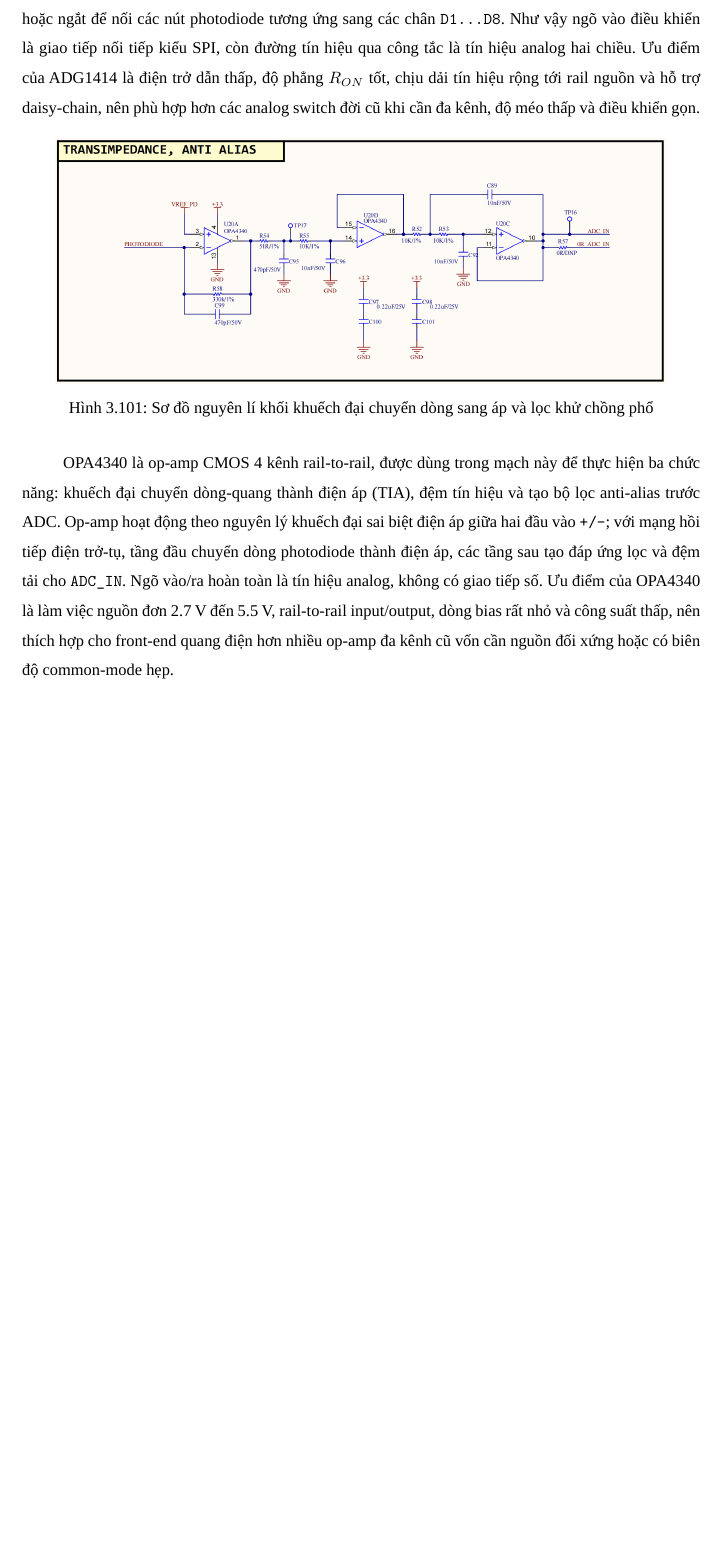
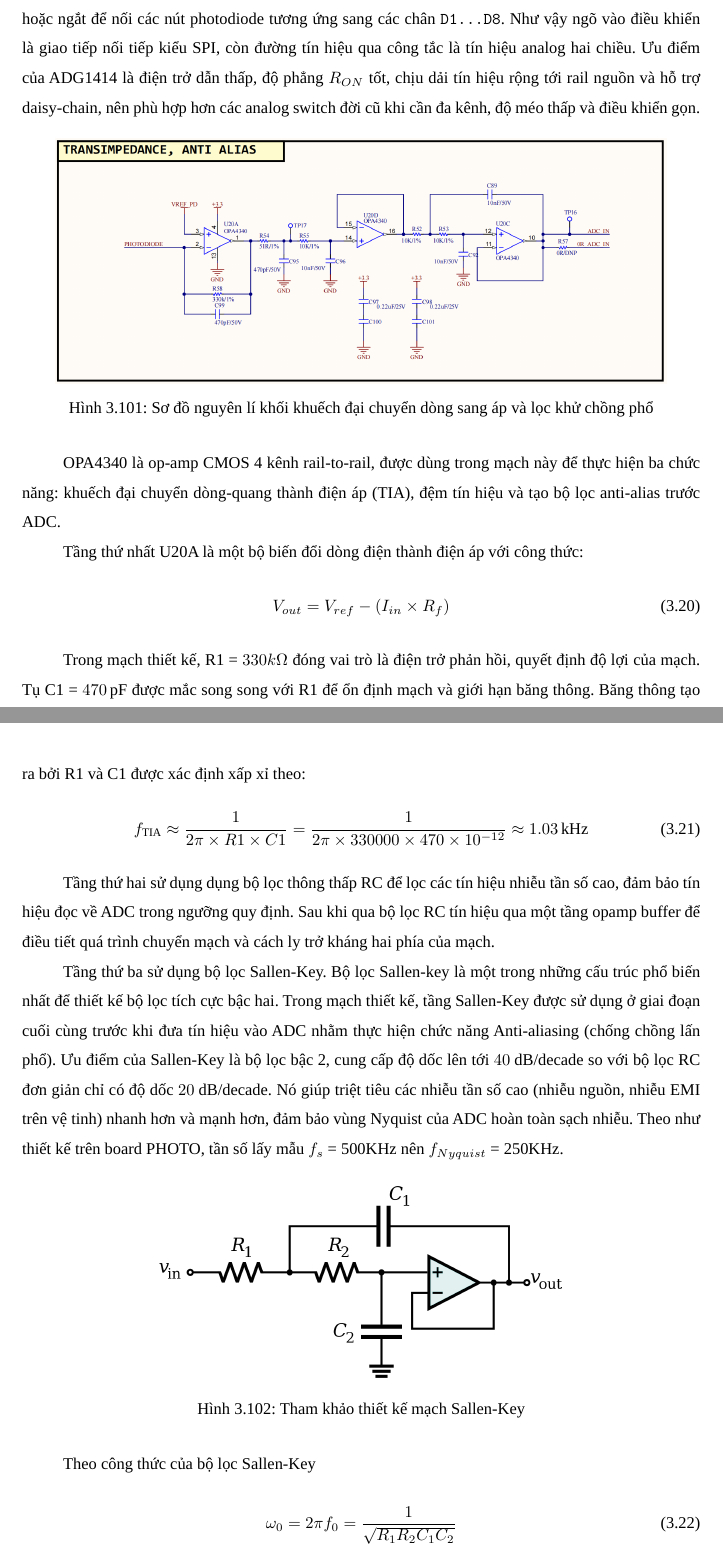
Before and after one commit to thanhduy1806/BaoCaoDoAnTotNghiep, a LaTeX document (main.tex, which reads chapters/chuong3.tex): part of page 101 of 104 before the commit and two parts of pages 101 and 102 of 105 after it, the two joined at a grey line, cut so that both start at the same text, the shorter picture padded with empty space. Compiled offline with LuaLaTeX; a missing font is replaced by an installed copy or a similar font.

Commit message:
done laser

```diff
--- a/chapters/chuong3.tex
+++ b/chapters/chuong3.tex
@@ -1649,4 +1650,31 @@ ADG1414BRUZ là mạch chuyển mạch analog 8 kênh SPST điều khiển nối
     \label{fig:photo-tia-antialias}
 \end{figure}
 
-OPA4340 là op-amp CMOS 4 kênh rail-to-rail, được dùng trong mạch này để thực hiện ba chức năng: khuếch đại chuyển dòng-quang thành điện áp (TIA), đệm tín hiệu và tạo bộ lọc anti-alias trước ADC. Op-amp hoạt động theo nguyên lý khuếch đại sai biệt điện áp giữa hai đầu vào \texttt{+/-}; với mạng hồi tiếp điện trở-tụ, tầng đầu chuyển dòng photodiode thành điện áp, các tầng sau tạo đáp ứng lọc và đệm tải cho \texttt{ADC\_IN}. Ngõ vào/ra hoàn toàn là tín hiệu analog, không có giao tiếp số. Ưu điểm của OPA4340 là làm việc nguồn đơn 2.7 V đến 5.5 V, rail-to-rail input/output, dòng bias rất nhỏ và công suất thấp, nên thích hợp cho front-end quang điện hơn nhiều op-amp đa kênh cũ vốn cần nguồn đối xứng hoặc có biên độ common-mode hẹp.
+OPA4340 là op-amp CMOS 4 kênh rail-to-rail, được dùng trong mạch này để thực hiện ba chức năng: khuếch đại chuyển dòng-quang thành điện áp (TIA), đệm tín hiệu và tạo bộ lọc anti-alias trước ADC.
+
+Tầng thứ nhất U20A là một bộ biến đổi dòng điện thành điện áp với công thức:
+\begin{equation}
+V_{out} = V_{ref} - (I_{in} \times R_f)
+\end{equation}
+
+Trong mạch thiết kế, R1 = $330k\Omega$ đóng vai trò là điện trở phản hồi, quyết định độ lợi của mạch. Tụ C1 = $470\,\mathrm{pF}$ được mắc song song với R1 để ổn định mạch và giới hạn băng thông. Băng thông tạo ra bởi R1 và C1 được xác định xấp xỉ theo:
+\begin{equation}
+f_{\mathrm{TIA}} \approx \frac{1}{2\pi \times R1 \times C1} = \frac{1}{2\pi \times 330000 \times 470 \times 10^{-12}} \approx 1.03\,\mathrm{kHz}
+\end{equation}
+
+Tầng thứ hai sử dụng dụng bộ lọc thông thấp RC để lọc các tín hiệu nhiễu tần số cao, đảm bảo tín hiệu đọc về ADC trong ngưỡng quy định. Sau khi qua bộ lọc RC tín hiệu qua một tầng opamp buffer để điều tiết quá trình chuyển mạch và cách ly trở kháng hai phía của mạch.
+
+Tầng thứ ba sử dụng bộ lọc Sallen-Key. Bộ lọc Sallen-key là một trong những cấu trúc phổ biến nhất để thiết kế bộ lọc tích cực bậc hai. Trong mạch thiết kế, tầng Sallen-Key được sử dụng ở giai đoạn cuối cùng trước khi đưa tín hiệu vào ADC nhằm thực hiện chức năng Anti-aliasing (chống chồng lấn phổ). Ưu điểm của Sallen-Key là bộ lọc bậc 2, cung cấp độ dốc lên tới $40\text{ dB/decade}$ so với bộ lọc RC đơn giản chỉ có độ dốc $20\text{ dB/decade}$. Nó giúp triệt tiêu các nhiễu tần số cao (nhiễu nguồn, nhiễu EMI trên vệ tinh) nhanh hơn và mạnh hơn, đảm bảo vùng Nyquist của ADC hoàn toàn sạch nhiễu. Theo như thiết kế trên board PHOTO, tần số lấy mẫu $f_s$ = 500KHz nên $f_{Nyquist}$ = 250KHz.
+
+\begin{figure}[H]
+    \centering
+    \includegraphics[width=0.6\textwidth]{picture/photo/sallen-key.png}
+\caption{Tham khảo thiết kế mạch Sallen-Key}
+\label{fig:sallen-key}
+\end{figure}
+
+Theo công thức của bộ lọc Sallen-Key
+
+\begin{equation}
+\omega_0 = 2\pi f_0 = \frac{1}{\sqrt{R_1R_2C_1C_2}}
+\end{equation}
```
Also changed, not shown: trangbia.tex (+1 -1 lines), picture/photo/sallen-key.png (added), chapters/chuong3.tex (16 more changed lines).
